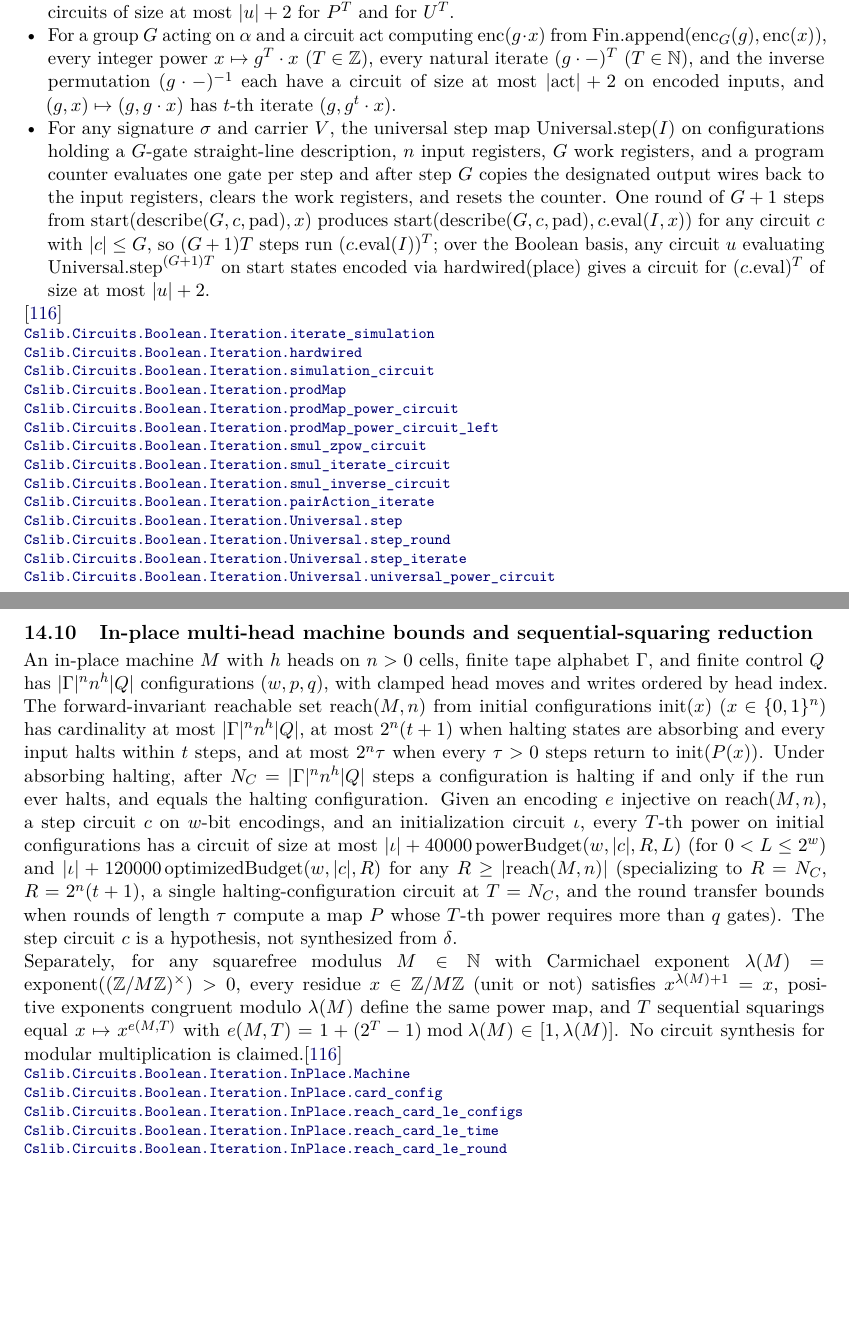
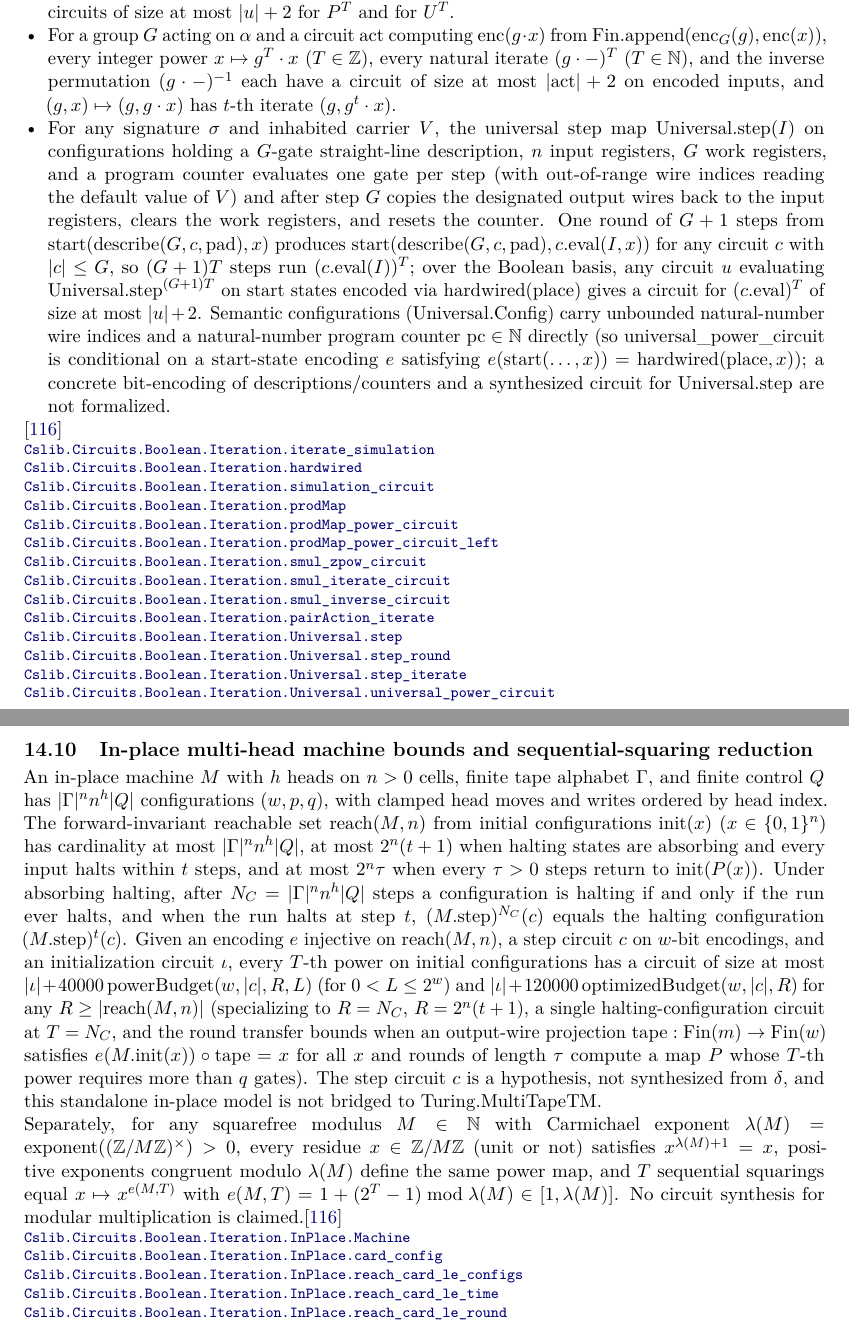
Before and after one commit to SamuelSchlesinger/complexitylib2, a LaTeX document (paper/main.tex, which reads paper/sections/iteration.tex): two parts of pages 65 and 66 of 76 before the commit and two parts of pages 65 and 66 of 77 after it, joined at a grey line, cut so that both start at the same text, the shorter picture padded with empty space. Compiled offline with pdfLaTeX.

Commit message:
doc(paper): clarify Universal.Config and InPlace.Machine model boundaries and re-pin links

```diff
--- a/paper/sections/iteration.tex
+++ b/paper/sections/iteration.tex
@@ -305,32 +305,37 @@ integer power $x\mapsto g^T\cdot x$ ($T\in\mathbb Z$), every natural iterate $(g
 ($T\in\mathbb N$), and the inverse permutation $(g\cdot -)^{-1}$ each have a circuit of size at
 most $|\mathrm{act}|+2$ on encoded inputs, and $(g,x)\mapsto(g,g\cdot x)$ has $t$-th iterate
 $(g,g^t\cdot x)$.
-\item For any signature $\sigma$ and carrier $V$, the universal step map
+\item For any signature $\sigma$ and inhabited carrier $V$, the universal step map
 $\mathrm{Universal.step}(I)$ on configurations holding a $G$-gate straight-line description, $n$
-input registers, $G$ work registers, and a program counter evaluates one gate per step and after step
+input registers, $G$ work registers, and a program counter evaluates one gate per step (with
+out-of-range wire indices reading the default value of $V$) and after step
 $G$ copies the designated output wires back to the input registers, clears the work registers, and
 resets the counter. One round of $G+1$ steps from $\mathrm{start}(\mathrm{describe}(G,c,\mathrm{pad}),x)$
 produces $\mathrm{start}(\mathrm{describe}(G,c,\mathrm{pad}),c.\mathrm{eval}(I,x))$ for any circuit
 $c$ with $|c|\le G$, so $(G+1)T$ steps run $(c.\mathrm{eval}(I))^T$; over the Boolean basis, any
 circuit $u$ evaluating $\mathrm{Universal.step}^{(G+1)T}$ on start states encoded via
 $\mathrm{hardwired}(\mathrm{place})$ gives a circuit for $(c.\mathrm{eval})^T$ of size at most
-$|u|+2$.
+$|u|+2$. Semantic configurations ($\mathrm{Universal.Config}$) carry unbounded natural-number wire
+indices and a natural-number program counter $\mathrm{pc}\in\mathbb N$ directly (so
+$\mathrm{universal\_power\_circuit}$ is conditional on a start-state encoding $e$ satisfying
+$e(\mathrm{start}(\dots,x))=\mathrm{hardwired}(\mathrm{place},x)$); a concrete bit-encoding of
+descriptions/counters and a synthesized circuit for $\mathrm{Universal.step}$ are not formalized.
 \end{itemize}
 \citep{Schlesinger2026IteratedFunctions}
-\declat{077363a05aef29152639cedb3b4fc995981fe2fc}{Complexity/Computability/Circuit/Boolean/Iteration/UniversalMap.lean}{71}{Cslib.Circuits.Boolean.Iteration.iterate_simulation}
-\declat{077363a05aef29152639cedb3b4fc995981fe2fc}{Complexity/Computability/Circuit/Boolean/Iteration/UniversalMap.lean}{81}{Cslib.Circuits.Boolean.Iteration.hardwired}
-\declat{077363a05aef29152639cedb3b4fc995981fe2fc}{Complexity/Computability/Circuit/Boolean/Iteration/UniversalMap.lean}{124}{Cslib.Circuits.Boolean.Iteration.simulation_circuit}
-\declat{077363a05aef29152639cedb3b4fc995981fe2fc}{Complexity/Computability/Circuit/Boolean/Iteration/UniversalMap.lean}{143}{Cslib.Circuits.Boolean.Iteration.prodMap}
-\declat{077363a05aef29152639cedb3b4fc995981fe2fc}{Complexity/Computability/Circuit/Boolean/Iteration/UniversalMap.lean}{149}{Cslib.Circuits.Boolean.Iteration.prodMap_power_circuit}
-\declat{077363a05aef29152639cedb3b4fc995981fe2fc}{Complexity/Computability/Circuit/Boolean/Iteration/UniversalMap.lean}{181}{Cslib.Circuits.Boolean.Iteration.prodMap_power_circuit_left}
-\declat{077363a05aef29152639cedb3b4fc995981fe2fc}{Complexity/Computability/Circuit/Boolean/Iteration/UniversalMap.lean}{226}{Cslib.Circuits.Boolean.Iteration.smul_zpow_circuit}
-\declat{077363a05aef29152639cedb3b4fc995981fe2fc}{Complexity/Computability/Circuit/Boolean/Iteration/UniversalMap.lean}{247}{Cslib.Circuits.Boolean.Iteration.smul_iterate_circuit}
-\declat{077363a05aef29152639cedb3b4fc995981fe2fc}{Complexity/Computability/Circuit/Boolean/Iteration/UniversalMap.lean}{260}{Cslib.Circuits.Boolean.Iteration.smul_inverse_circuit}
-\declat{077363a05aef29152639cedb3b4fc995981fe2fc}{Complexity/Computability/Circuit/Boolean/Iteration/UniversalMap.lean}{274}{Cslib.Circuits.Boolean.Iteration.pairAction_iterate}
-\declat{077363a05aef29152639cedb3b4fc995981fe2fc}{Complexity/Computability/Circuit/Boolean/Iteration/UniversalMap.lean}{314}{Cslib.Circuits.Boolean.Iteration.Universal.step}
-\declat{077363a05aef29152639cedb3b4fc995981fe2fc}{Complexity/Computability/Circuit/Boolean/Iteration/UniversalMap.lean}{436}{Cslib.Circuits.Boolean.Iteration.Universal.step_round}
-\declat{077363a05aef29152639cedb3b4fc995981fe2fc}{Complexity/Computability/Circuit/Boolean/Iteration/UniversalMap.lean}{452}{Cslib.Circuits.Boolean.Iteration.Universal.step_iterate}
-\declat{077363a05aef29152639cedb3b4fc995981fe2fc}{Complexity/Computability/Circuit/Boolean/Iteration/UniversalMap.lean}{463}{Cslib.Circuits.Boolean.Iteration.Universal.universal_power_circuit}
+\declat{eccad5e3fd6f3e60ca43c23f6e9e0062de520956}{Complexity/Computability/Circuit/Boolean/Iteration/UniversalMap.lean}{80}{Cslib.Circuits.Boolean.Iteration.iterate_simulation}
+\declat{eccad5e3fd6f3e60ca43c23f6e9e0062de520956}{Complexity/Computability/Circuit/Boolean/Iteration/UniversalMap.lean}{90}{Cslib.Circuits.Boolean.Iteration.hardwired}
+\declat{eccad5e3fd6f3e60ca43c23f6e9e0062de520956}{Complexity/Computability/Circuit/Boolean/Iteration/UniversalMap.lean}{133}{Cslib.Circuits.Boolean.Iteration.simulation_circuit}
+\declat{eccad5e3fd6f3e60ca43c23f6e9e0062de520956}{Complexity/Computability/Circuit/Boolean/Iteration/UniversalMap.lean}{152}{Cslib.Circuits.Boolean.Iteration.prodMap}
+\declat{eccad5e3fd6f3e60ca43c23f6e9e0062de520956}{Complexity/Computability/Circuit/Boolean/Iteration/UniversalMap.lean}{158}{Cslib.Circuits.Boolean.Iteration.prodMap_power_circuit}
+\declat{eccad5e3fd6f3e60ca43c23f6e9e0062de520956}{Complexity/Computability/Circuit/Boolean/Iteration/UniversalMap.lean}{190}{Cslib.Circuits.Boolean.Iteration.prodMap_power_circuit_left}
+\declat{eccad5e3fd6f3e60ca43c23f6e9e0062de520956}{Complexity/Computability/Circuit/Boolean/Iteration/UniversalMap.lean}{230}{Cslib.Circuits.Boolean.Iteration.smul_zpow_circuit}
+\declat{eccad5e3fd6f3e60ca43c23f6e9e0062de520956}{Complexity/Computability/Circuit/Boolean/Iteration/UniversalMap.lean}{251}{Cslib.Circuits.Boolean.Iteration.smul_iterate_circuit}
+\declat{eccad5e3fd6f3e60ca43c23f6e9e0062de520956}{Complexity/Computability/Circuit/Boolean/Iteration/UniversalMap.lean}{264}{Cslib.Circuits.Boolean.Iteration.smul_inverse_circuit}
+\declat{eccad5e3fd6f3e60ca43c23f6e9e0062de520956}{Complexity/Computability/Circuit/Boolean/Iteration/UniversalMap.lean}{278}{Cslib.Circuits.Boolean.Iteration.pairAction_iterate}
+\declat{eccad5e3fd6f3e60ca43c23f6e9e0062de520956}{Complexity/Computability/Circuit/Boolean/Iteration/UniversalMap.lean}{321}{Cslib.Circuits.Boolean.Iteration.Universal.step}
+\declat{eccad5e3fd6f3e60ca43c23f6e9e0062de520956}{Complexity/Computability/Circuit/Boolean/Iteration/UniversalMap.lean}{443}{Cslib.Circuits.Boolean.Iteration.Universal.step_round}
+\declat{eccad5e3fd6f3e60ca43c23f6e9e0062de520956}{Complexity/Computability/Circuit/Boolean/Iteration/UniversalMap.lean}{459}{Cslib.Circuits.Boolean.Iteration.Universal.step_iterate}
+\declat{eccad5e3fd6f3e60ca43c23f6e9e0062de520956}{Complexity/Computability/Circuit/Boolean/Iteration/UniversalMap.lean}{472}{Cslib.Circuits.Boolean.Iteration.Universal.universal_power_circuit}
 \end{result}
 
 \begin{result}
@@ -342,13 +347,17 @@ configurations $\mathrm{init}(x)$ ($x\in\{0,1\}^n$) has cardinality at most $|\G
 most $2^n(t+1)$ when halting states are absorbing and every input halts within $t$ steps, and at
 most $2^n\tau$ when every $\tau>0$ steps return to $\mathrm{init}(P(x))$. Under absorbing halting,
 after $N_C=|\Gamma|^n n^h |Q|$ steps a configuration is halting if and only if the run ever halts,
-and equals the halting configuration. Given an encoding $e$ injective on $\mathrm{reach}(M,n)$, a
+and when the run halts at step $t$, $(M.\mathrm{step})^{N_C}(c)$ equals the halting configuration
+$(M.\mathrm{step})^t(c)$. Given an encoding $e$ injective on $\mathrm{reach}(M,n)$, a
 step circuit $c$ on $w$-bit encodings, and an initialization circuit $\iota$, every $T$-th power on
 initial configurations has a circuit of size at most $|\iota|+40000\,\mathrm{powerBudget}(w,|c|,R,L)$
 (for $0<L\le 2^w$) and $|\iota|+120000\,\mathrm{optimizedBudget}(w,|c|,R)$ for any $R\ge|\mathrm{reach}(M,n)|$
 (specializing to $R=N_C$, $R=2^n(t+1)$, a single halting-configuration circuit at $T=N_C$, and the
-round transfer bounds when rounds of length $\tau$ compute a map $P$ whose $T$-th power requires
-more than $q$ gates). The step circuit $c$ is a hypothesis, not synthesized from $\delta$.
+round transfer bounds when an output-wire projection $\mathrm{tape}:\mathrm{Fin}(m)\to\mathrm{Fin}(w)$
+satisfies $e(M.\mathrm{init}(x))\circ\mathrm{tape}=x$ for all $x$ and rounds of length $\tau$ compute
+a map $P$ whose $T$-th power requires more than $q$ gates). The step circuit $c$ is a hypothesis, not
+synthesized from $\delta$, and this standalone in-place model is not bridged to
+$\mathrm{Turing.MultiTapeTM}$.
 
 Separately, for any squarefree modulus $M\in\mathbb N$ with Carmichael exponent
 $\lambda(M)=\mathrm{exponent}((\mathbb Z/M\mathbb Z)^\times)>0$, every residue $x\in\mathbb Z/M\mathbb Z$
@@ -356,9 +365,9 @@ $\lambda(M)=\mathrm{exponent}((\mathbb Z/M\mathbb Z)^\times)>0$, every residue $
 the same power map, and $T$ sequential squarings equal $x\mapsto x^{e(M,T)}$ with
 $e(M,T)=1+(2^T-1)\bmod\lambda(M)\in[1,\lambda(M)]$. No circuit synthesis for modular multiplication
 is claimed.\citep{Schlesinger2026IteratedFunctions}
-\declat{077363a05aef29152639cedb3b4fc995981fe2fc}{Complexity/Computability/Circuit/Boolean/Iteration/InPlace.lean}{95}{Cslib.Circuits.Boolean.Iteration.InPlace.Machine}
-\declat{077363a05aef29152639cedb3b4fc995981fe2fc}{Complexity/Computability/Circuit/Boolean/Iteration/InPlace.lean}{155}{Cslib.Circuits.Boolean.Iteration.InPlace.card_config}
-\declat{077363a05aef29152639cedb3b4fc995981fe2fc}{Complexity/Computability/Circuit/Boolean/Iteration/InPlace.lean}{188}{Cslib.Circuits.Boolean.Iteration.InPlace.reach_card_le_configs}
-\declat{077363a05aef29152639cedb3b4fc995981fe2fc}{Complexity/Computability/Circuit/Boolean/Iteration/InPlace.lean}{208}{Cslib.Circuits.Boolean.Iteration.InPlace.reach_card_le_time}
-\declat{077363a05aef29152639cedb3b4fc995981fe2fc}{Complexity/Computability/Circuit/Boolean/Iteration/InPlace.lean}{233}{Cslib.Circuits.Boolean.Iteration.InPlace.reach_card_le_round}
-\declat{077363a05aef29152639cedb3b4fc995981fe2fc}{Complexity/Computability/Circuit/Boolean/Iteration/InPlace.lean}{244}{Cslib.Circuits.Boolean.Iteration.InPlace.iterate_card_halting}
+\declat{eccad5e3fd6f3e60ca43c23f6e9e0062de520956}{Complexity/Computability/Circuit/Boolean/Iteration/InPlace.lean}{109}{Cslib.Circuits.Boolean.Iteration.InPlace.Machine}
+\declat{eccad5e3fd6f3e60ca43c23f6e9e0062de520956}{Complexity/Computability/Circuit/Boolean/Iteration/InPlace.lean}{169}{Cslib.Circuits.Boolean.Iteration.InPlace.card_config}
+\declat{eccad5e3fd6f3e60ca43c23f6e9e0062de520956}{Complexity/Computability/Circuit/Boolean/Iteration/InPlace.lean}{202}{Cslib.Circuits.Boolean.Iteration.InPlace.reach_card_le_configs}
+\declat{eccad5e3fd6f3e60ca43c23f6e9e0062de520956}{Complexity/Computability/Circuit/Boolean/Iteration/InPlace.lean}{222}{Cslib.Circuits.Boolean.Iteration.InPlace.reach_card_le_time}
+\declat{eccad5e3fd6f3e60ca43c23f6e9e0062de520956}{Complexity/Computability/Circuit/Boolean/Iteration/InPlace.lean}{247}{Cslib.Circuits.Boolean.Iteration.InPlace.reach_card_le_round}
+\declat{eccad5e3fd6f3e60ca43c23f6e9e0062de520956}{Complexity/Computability/Circuit/Boolean/Iteration/InPlace.lean}{258}{Cslib.Circuits.Boolean.Iteration.InPlace.iterate_card_halting}
```
Also changed, not shown: paper/sections/iteration.tex (28 more changed lines).
